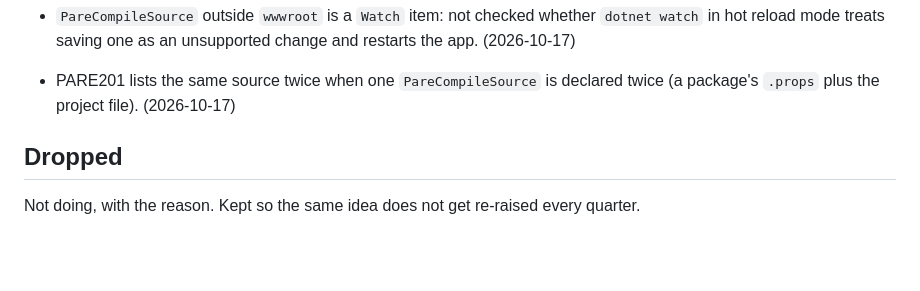
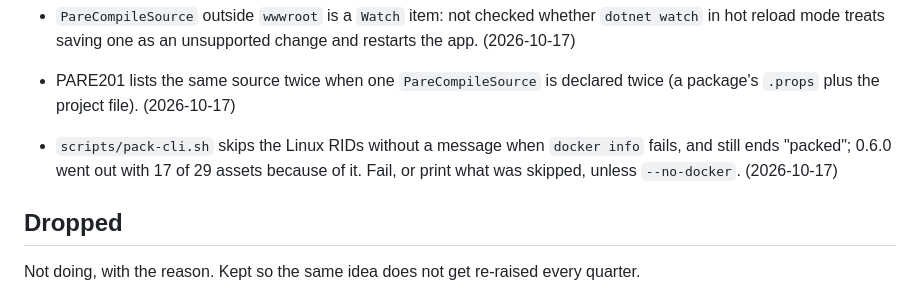
Before and after one commit to extrode/pare, a Markdown page: work/todo.md, the part around the change. Drawn GitHub-style; blank space fills up the shorter version.

Commit message:
docs: todo for pack-cli.sh skipping Docker silently

```diff
--- a/work/todo.md
+++ b/work/todo.md
@@ -56,6 +56,9 @@ Real, but needs a decision, a dependency, or more information first. Say which.
   reload mode treats saving one as an unsupported change and restarts the app. (2026-10-17)
 - PARE201 lists the same source twice when one `PareCompileSource` is declared twice (a package's
   `.props` plus the project file). (2026-10-17)
+- `scripts/pack-cli.sh` skips the Linux RIDs without a message when `docker info` fails, and still
+  ends "packed"; 0.6.0 went out with 17 of 29 assets because of it. Fail, or print what was
+  skipped, unless `--no-docker`. (2026-10-17)
 
 ## Dropped
 
```
